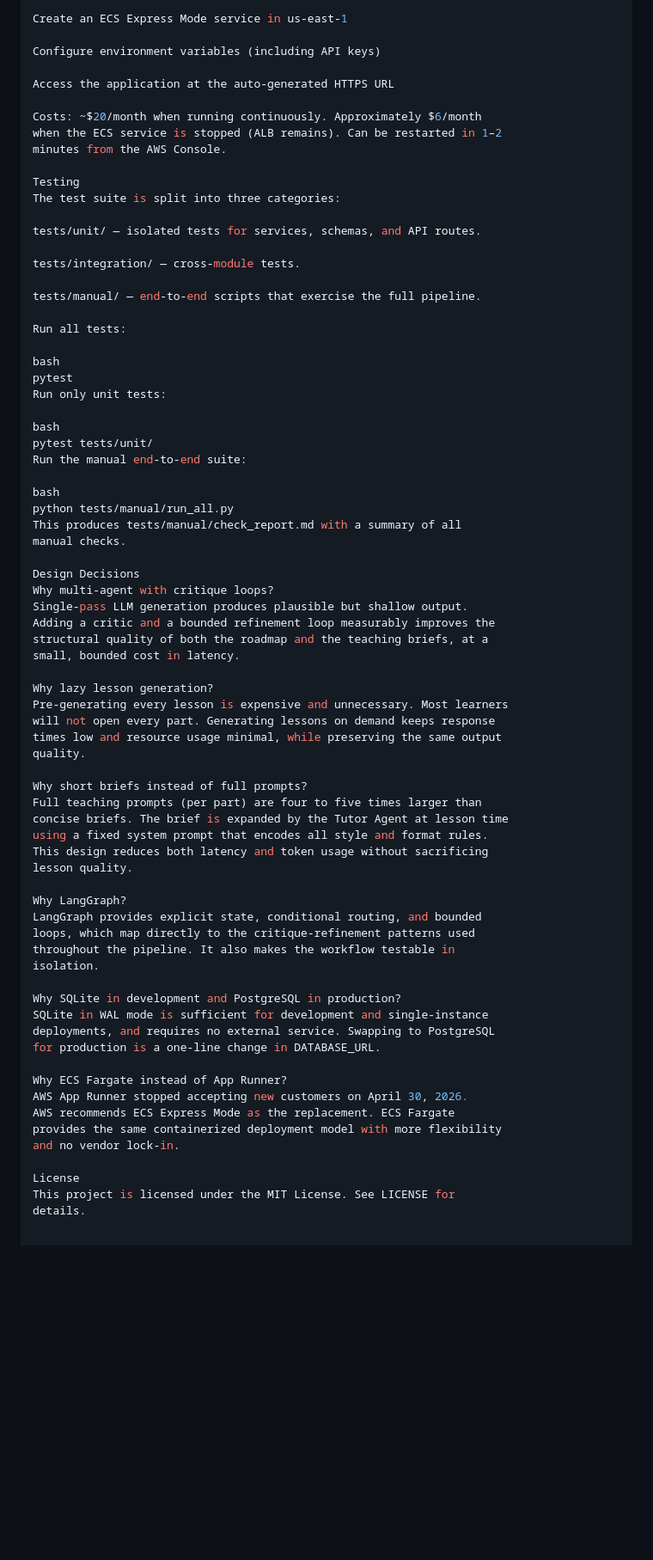
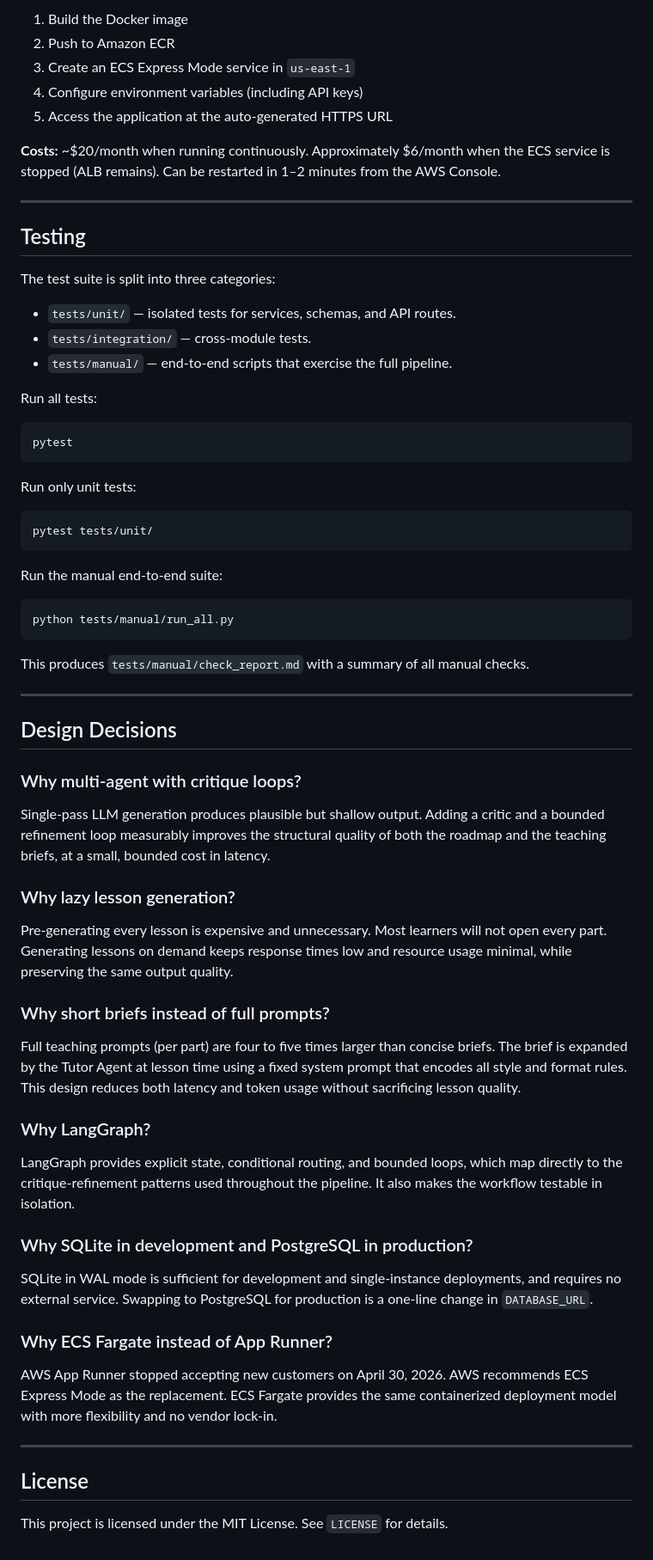
Before and after one commit to M0hamed0mar/adaptive-learning-agent, a Markdown page: README.md, the part around one of its changes. Shown at 86% size. GitHub-like rendering; blank space fills up the shorter version.

````diff
--- a/README.md
+++ b/README.md
@@ -343,75 +336,72 @@ Push to Amazon ECR
 
-Create an ECS Express Mode service in us-east-1
+1. Build the Docker image
+2. Push to Amazon ECR
+3. Create an ECS Express Mode service in `us-east-1`
+4. Configure environment variables (including API keys)
+5. Access the application at the auto-generated HTTPS URL
 
-Configure environment variables (including API keys)
+**Costs:** ~$20/month when running continuously. Approximately $6/month when the ECS service is stopped (ALB remains). Can be restarted in 1–2 minutes from the AWS Console.
 
-Access the application at the auto-generated HTTPS URL
+---
 
-Costs: ~$20/month when running continuously. Approximately $6/month
-when the ECS service is stopped (ALB remains). Can be restarted in 1–2
-minutes from the AWS Console.
+## Testing
 
-Testing
 The test suite is split into three categories:
 
-tests/unit/ — isolated tests for services, schemas, and API routes.
-
-tests/integration/ — cross-module tests.
-
-tests/manual/ — end-to-end scripts that exercise the full pipeline.
+- `tests/unit/` — isolated tests for services, schemas, and API routes.
+- `tests/integration/` — cross-module tests.
+- `tests/manual/` — end-to-end scripts that exercise the full pipeline.
 
 Run all tests:
 
-bash
+```bash
 pytest
+```
+
 Run only unit tests:
 
-bash
+```bash
 pytest tests/unit/
+```
+
 Run the manual end-to-end suite:
 
-bash
+```bash
 python tests/manual/run_all.py
-This produces tests/manual/check_report.md with a summary of all
-manual checks.
+```
 
-Design Decisions
-Why multi-agent with critique loops?
-Single-pass LLM generation produces plausible but shallow output.
-Adding a critic and a bounded refinement loop measurably improves the
-structural quality of both the roadmap and the teaching briefs, at a
-small, bounded cost in latency.
+This produces `tests/manual/check_report.md` with a summary of all manual checks.
 
-Why lazy lesson generation?
-Pre-generating every lesson is expensive and unnecessary. Most learners
-will not open every part. Generating lessons on demand keeps response
-times low and resource usage minimal, while preserving the same output
-quality.
+---
 
-Why short briefs instead of full prompts?
-Full teaching prompts (per part) are four to five times larger than
-concise briefs. The brief is expanded by the Tutor Agent at lesson time
-using a fixed system prompt that encodes all style and format rules.
-This design reduces both latency and token usage without sacrificing
-lesson quality.
+## Design Decisions
 
-Why LangGraph?
-LangGraph provides explicit state, conditional routing, and bounded
-loops, which map directly to the critique-refinement patterns used
-throughout the pipeline. It also makes the workflow testable in
-isolation.
+### Why multi-agent with critique loops?
 
-Why SQLite in development and PostgreSQL in production?
-SQLite in WAL mode is sufficient for development and single-instance
-deployments, and requires no external service. Swapping to PostgreSQL
-for production is a one-line change in DATABASE_URL.
+Single-pass LLM generation produces plausible but shallow output. Adding a critic and a bounded refinement loop measurably improves the structural quality of both the roadmap and the teaching briefs, at a small, bounded cost in latency.
 
-Why ECS Fargate instead of App Runner?
-AWS App Runner stopped accepting new customers on April 30, 2026.
-AWS recommends ECS Express Mode as the replacement. ECS Fargate
-provides the same containerized deployment model with more flexibility
-and no vendor lock-in.
+### Why lazy lesson generation?
 
-License
-This project is licensed under the MIT License. See LICENSE for
-details.
+Pre-generating every lesson is expensive and unnecessary. Most learners will not open every part. Generating lessons on demand keeps response times low and resource usage minimal, while preserving the same output quality.
+
+### Why short briefs instead of full prompts?
+
+Full teaching prompts (per part) are four to five times larger than concise briefs. The brief is expanded by the Tutor Agent at lesson time using a fixed system prompt that encodes all style and format rules. This design reduces both latency and token usage without sacrificing lesson quality.
+
+### Why LangGraph?
+
+LangGraph provides explicit state, conditional routing, and bounded loops, which map directly to the critique-refinement patterns used throughout the pipeline. It also makes the workflow testable in isolation.
+
+### Why SQLite in development and PostgreSQL in production?
+
+SQLite in WAL mode is sufficient for development and single-instance deployments, and requires no external service. Swapping to PostgreSQL for production is a one-line change in `DATABASE_URL`.
+
+### Why ECS Fargate instead of App Runner?
+
+AWS App Runner stopped accepting new customers on April 30, 2026. AWS recommends ECS Express Mode as the replacement. ECS Fargate provides the same containerized deployment model with more flexibility and no vendor lock-in.
+
+---
+
+## License
+
+This project is licensed under the MIT License. See `LICENSE` for details.
````
Also changed, not shown: other parts of README.md (+195 -202 lines).
